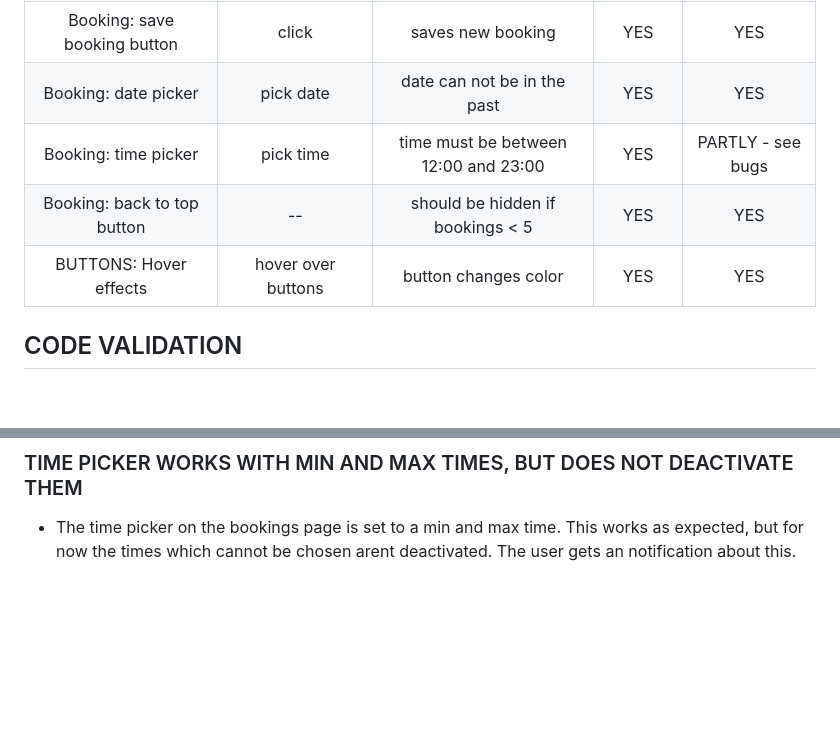
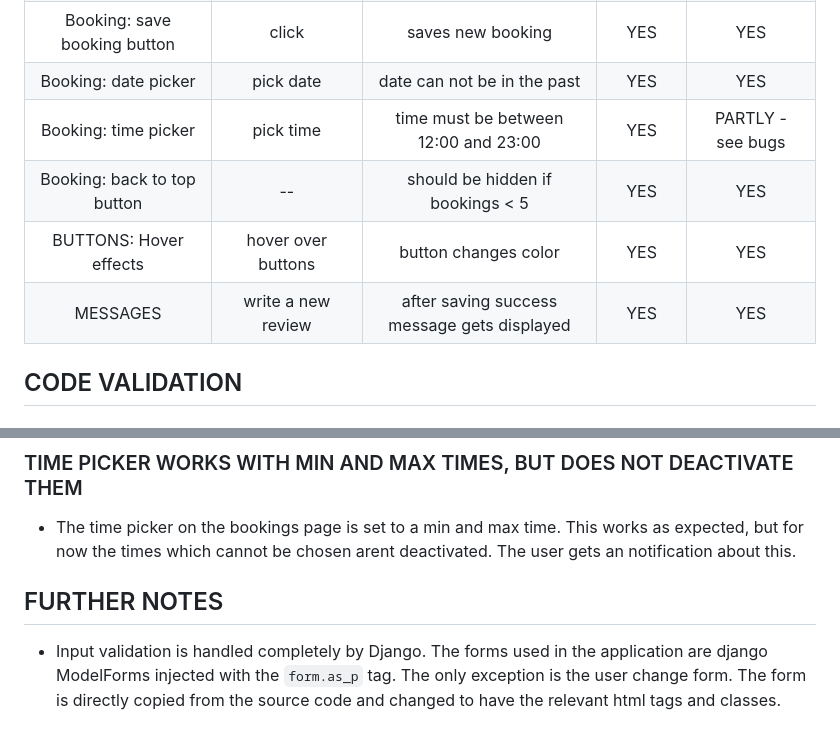
Before and after one commit to RebellionWebdesign/urban-food, a Markdown page: TESTING.md, 2 parts joined by grey strips. Drawn GitHub-style; blank space fills up the shorter version.

```diff
--- a/TESTING.md
+++ b/TESTING.md
@@ -182,10 +182,11 @@ Manual tests were made by myself, friends and family and CI community members.
 |  Booking: save booking button  |           click            |         saves booking         |  YES   |        YES        |
 | Booking: cancel booking button |           click            | sends to back to booking page |  YES   |        YES        |
 | Booking: save booking button | click | saves new booking | YES | YES |
-| Booking: date picker |         pick date          |     date can not be in the past      |  YES   |        YES        |
+| Booking: date picker |         pick date          |         date can not be in the past         |  YES   |        YES        |
 | Booking: time picker | pick time | time must be between 12:00 and 23:00 | YES | PARTLY - see bugs |
 | Booking: back to top button | -- | should be hidden if bookings < 5 | YES | YES |
 | BUTTONS: Hover effects | hover over buttons | button changes color | YES | YES |
+| MESSAGES | write a new review | after saving success message gets displayed | YES | YES |
 
 ## CODE VALIDATION
 
@@ -373,3 +374,7 @@ Manual tests were made by myself, friends and family and CI community members.
 ### TIME PICKER WORKS WITH MIN AND MAX TIMES, BUT DOES NOT DEACTIVATE THEM
 
 - The time picker on the bookings page is set to a min and max time. This works as expected, but for now the times which cannot be chosen arent deactivated. The user gets an notification about this.
+
+## FURTHER NOTES
+
+- Input validation is handled completely by Django. The forms used in the application are django ModelForms injected with the `form.as_p` tag. The only exception is the user change form. The form is directly copied from the source code and changed to have the relevant html tags and classes.
```
